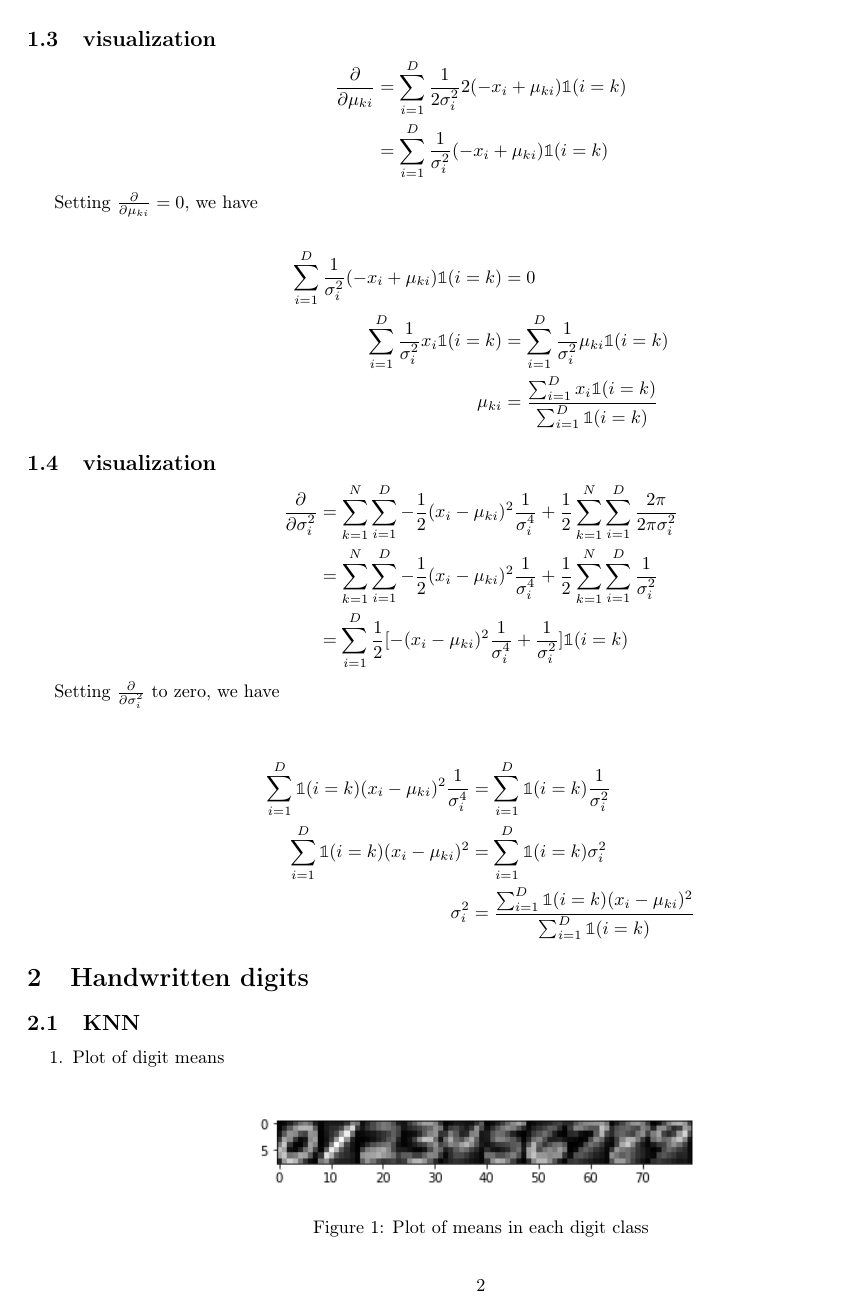
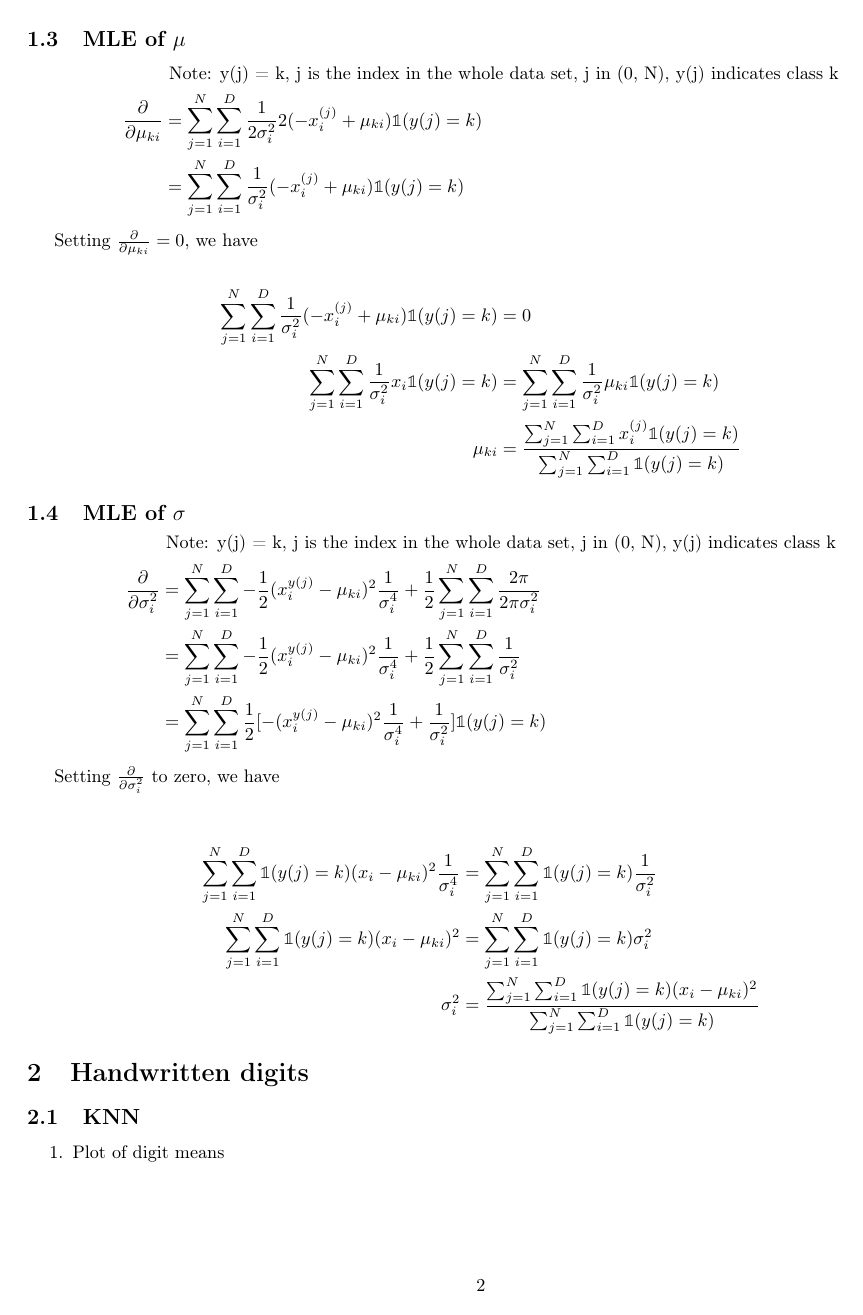
Before and after one commit to violetguos/intro_machine_learning, a LaTeX document (a2/Untitled.tex): page 2 of 4. Compiled offline with pdfLaTeX.

Commit message:
fix my summation in the partial derivatives

```diff
--- a/a2/Untitled.tex
+++ b/a2/Untitled.tex
@@ -78,14 +79,17 @@ P(y | \bm{x} , \ mu ,  \sigma) &= \frac{P( \bm{x}, y = k | \mu ,  \sigma)}{P( \b
 	\sum_{j=1}^{N} \frac{1}{2} log( \alpha^{y(j)}) + \sum_{j = 1}^{N} \sum_{i = 1}^{D} log(2 \pi (\sigma_{i}^{y(j)})^2)  \\
 \end{split}
 \end{equation*}
-\subsection{visualization}
+
+
+\subsection{MLE of $\mu$}
 
 \begin{equation*}
 \begin{split}
-\pdv{}{\mu_{ki}} &=  \sum_{i = 1}^{D} \frac{1}{2 \sigma_{i} ^2}
-		2(- x_{i} + \mu_{ki})  \mathbb{1} ( i = k) \\
-&= \sum_{i = 1}^{D} \frac{1}{\sigma_{i} ^2}
-		(- x_{i} + \mu_{ki})  \mathbb{1} ( i = k) \\
+&\text{	Note: y(j) = k, j is the index in the whole data set, j in (0, N), y(j) indicates class k}\\
+\pdv{}{\mu_{ki}} &= \sum_{j = 1}^{N} \sum_{i = 1}^{D} \frac{1}{2 \sigma_{i} ^2}
+		2(- x_{i}^{(j)} + \mu_{ki})  \mathbb{1} ( y(j) = k) \\
+&=\sum_{j = 1}^{N}  \sum_{i = 1}^{D} \frac{1}{\sigma_{i} ^2}
+		(- x_{i}^{(j)} + \mu_{ki})  \mathbb{1} ( y(j) = k) \\
 \end{split}
 \end{equation*}
 
@@ -93,20 +97,21 @@ P(y | \bm{x} , \ mu ,  \sigma) &= \frac{P( \bm{x}, y = k | \mu ,  \sigma)}{P( \b
 
 \begin{equation*}
 \begin{split}
-\sum_{i = 1}^{D} \frac{1}{\sigma_{i} ^2}
-		(- x_{i} + \mu_{ki})  \mathbb{1} ( i = k) &= 0 \\
-\sum_{i = 1}^{D} \frac{1}{\sigma_{i} ^2}  x_{i}  \mathbb{1} ( i = k) &= 	\sum_{i = 1}^{D} \frac{1}{\sigma_{i} ^2} \mu_{ki}  \mathbb{1} ( i = k) \\
-\mu_{ki} &= \frac{\sum_{i = 1}^{D} x_{i}{\mathbb{1} ( i = k)}}{\sum_{i = 1}^{D} {\mathbb{1} ( i = k)}}\\
+\sum_{j = 1}^{N} \sum_{i = 1}^{D} \frac{1}{\sigma_{i} ^2}
+		(- x_{i}^{(j)} + \mu_{ki})  \mathbb{1} ( y(j) = k) &= 0 \\
+\sum_{j = 1}^{N} \sum_{i = 1}^{D} \frac{1}{\sigma_{i} ^2}  x_{i}  \mathbb{1} ( y(j) = k) &=\sum_{j = 1}^{N}  	\sum_{i = 1}^{D} \frac{1}{\sigma_{i} ^2} \mu_{ki}  \mathbb{1} ( y(j) = k) \\
+\mu_{ki} &= \frac{\sum_{j = 1}^{N}\sum_{i = 1}^{D} x_{i}^{(j)}{\mathbb{1} ( y(j) = k)}}{\sum_{j = 1}^{N}\sum_{i = 1}^{D} {\mathbb{1} ( y(j) = k)}}\\
 \end{split}
 \end{equation*}
 
 
-\subsection{visualization}
+\subsection{MLE of $\sigma$}
 \begin{equation*}
 \begin{split}
-\pdv{}{\sigma_{i} ^2} &= \sum_{k = 1}^{N} \sum_{i = 1}^{D} - \frac{1}{2}(x_{i} - \mu_{ki})^2 \frac{1}{\sigma_{i} ^4} + \frac{1}{2}\sum_{k = 1}^{N} \sum_{i = 1}^{D} \frac{2 \pi}{2\pi \sigma_{i} ^2}\\
-&=  \sum_{k = 1}^{N} \sum_{i = 1}^{D} - \frac{1}{2}(x_{i} - \mu_{ki})^2 \frac{1}{\sigma_{i} ^4} + \frac{1}{2}\sum_{k = 1}^{N} \sum_{i = 1}^{D} \frac{1}{ \sigma_{i} ^2}\\
-&=  \sum_{i = 1}^{D} \frac{1}{2} [ -(x_{i} - \mu_{ki})^2 \frac{1}{\sigma_{i} ^4} + \frac{1}{\sigma_{i} ^2}]{\mathbb{1} ( i = k)}\\
+&\text{	Note: y(j) = k, j is the index in the whole data set, j in (0, N), y(j) indicates class k}\\
+\pdv{}{\sigma_{i} ^2} &= \sum_{j = 1}^{N} \sum_{i = 1}^{D} - \frac{1}{2}(x_{i}^{y(j)} - \mu_{ki})^2 \frac{1}{\sigma_{i} ^4} + \frac{1}{2}\sum_{j = 1}^{N} \sum_{i = 1}^{D} \frac{2 \pi}{2\pi \sigma_{i} ^2}\\
+&=  \sum_{j = 1}^{N} \sum_{i = 1}^{D} - \frac{1}{2}(x_{i}^{y(j)} - \mu_{ki})^2 \frac{1}{\sigma_{i} ^4} + \frac{1}{2}\sum_{j = 1}^{N} \sum_{i = 1}^{D} \frac{1}{ \sigma_{i} ^2}\\
+&= \sum_{j = 1}^{N}  \sum_{i = 1}^{D} \frac{1}{2} [ -(x_{i}^{y(j)} - \mu_{ki})^2 \frac{1}{\sigma_{i} ^4} + \frac{1}{\sigma_{i} ^2}]{\mathbb{1} ( y(j) = k)}\\
 \end{split}
 \end{equation*}
 
@@ -114,13 +119,14 @@ Setting $\pdv{}{\sigma_{i} ^2}$ to zero, we have\\
 
 \begin{equation*}
 \begin{split}
-\sum_{i = 1}^{D} {\mathbb{1} ( i = k)} (x_{i} - \mu_{ki})^2 \frac{1}{\sigma_{i} ^4}
-&= \sum_{i=1}^{D} {\mathbb{1} ( i = k)} \frac{1}{\sigma_{i} ^2}\\
-\sum_{i = 1}^{D} {\mathbb{1} ( i = k)} (x_{i} - \mu_{ki})^2
-&= \sum_{i=1}^{D} {\mathbb{1} ( i = k)} \sigma_{i} ^2\\
-\sigma_{i} ^2 &= \frac{\sum_{i = 1}^{D} {\mathbb{1} ( i = k)} (x_{i} - \mu_{ki})^2}{\sum_{i=1}^{D} {\mathbb{1} ( i = k)}}
+\sum_{j = 1}^{N}\sum_{i = 1}^{D} {\mathbb{1} ( y(j) = k)} (x_{i} - \mu_{ki})^2 \frac{1}{\sigma_{i} ^4}
+&=\sum_{j = 1}^{N} \sum_{i=1}^{D} {\mathbb{1} ( y(j) = k)} \frac{1}{\sigma_{i} ^2}\\
+\sum_{j = 1}^{N}\sum_{i = 1}^{D} {\mathbb{1} ( y(j) = k)} (x_{i} - \mu_{ki})^2
+&= \sum_{j = 1}^{N}\sum_{i=1}^{D} {\mathbb{1} ( y(j) = k)} \sigma_{i} ^2\\
+\sigma_{i} ^2 &= \frac{\sum_{j = 1}^{N}\sum_{i = 1}^{D} {\mathbb{1} ( y(j) = k)} (x_{i} - \mu_{ki})^2}{\sum_{j = 1}^{N}\sum_{i=1}^{D} {\mathbb{1} ( y(j) = k)}}
 \end{split}
 \end{equation*}
+
 
 %%%%%%%%%%%%%%%%Q2%%%%%%%%%%%%%%%%%
 \section{Handwritten digits}
```
Also changed, not shown: a2/Untitled.pdf, a2/Untitled.tex (11 more changed lines), 4 other files.
